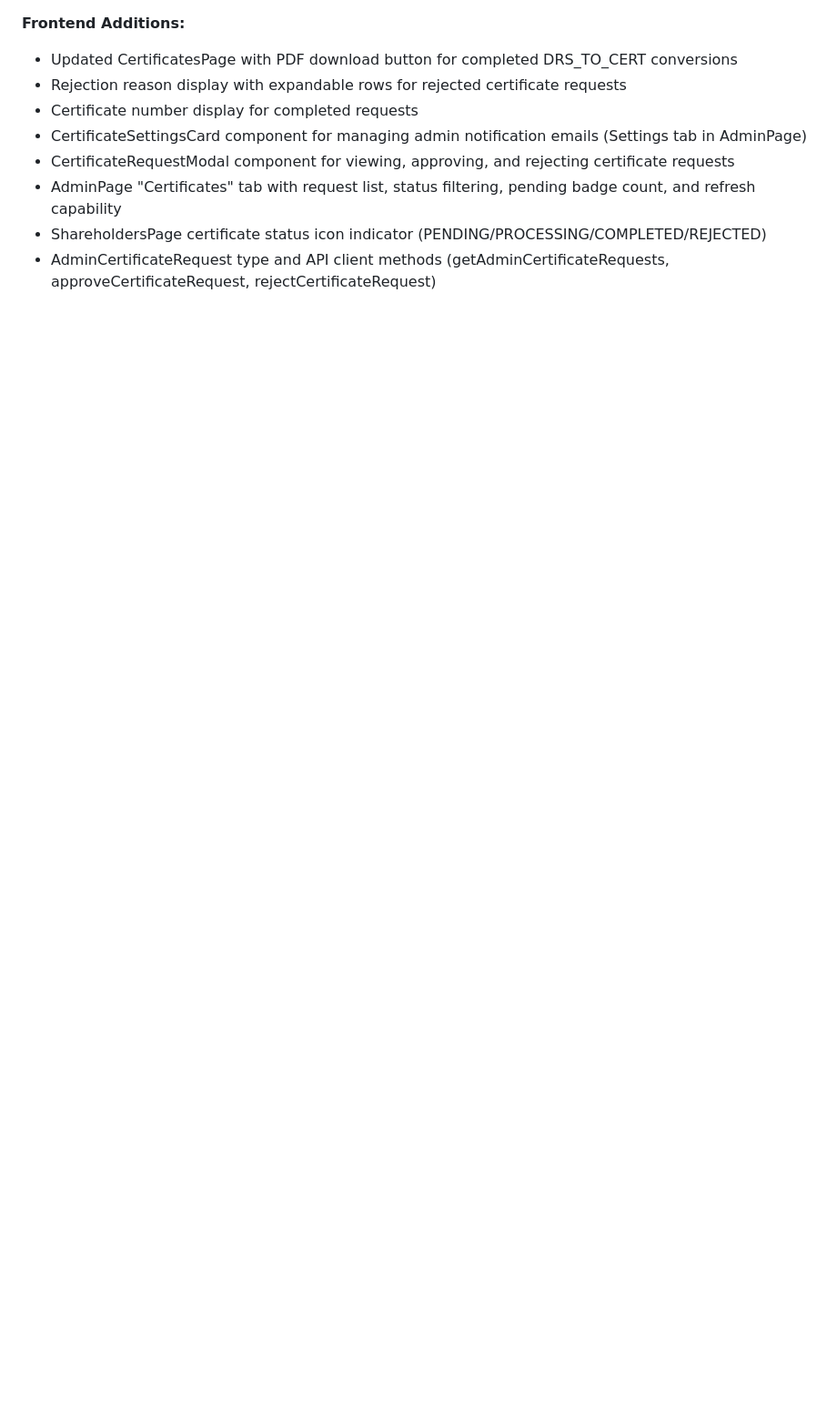
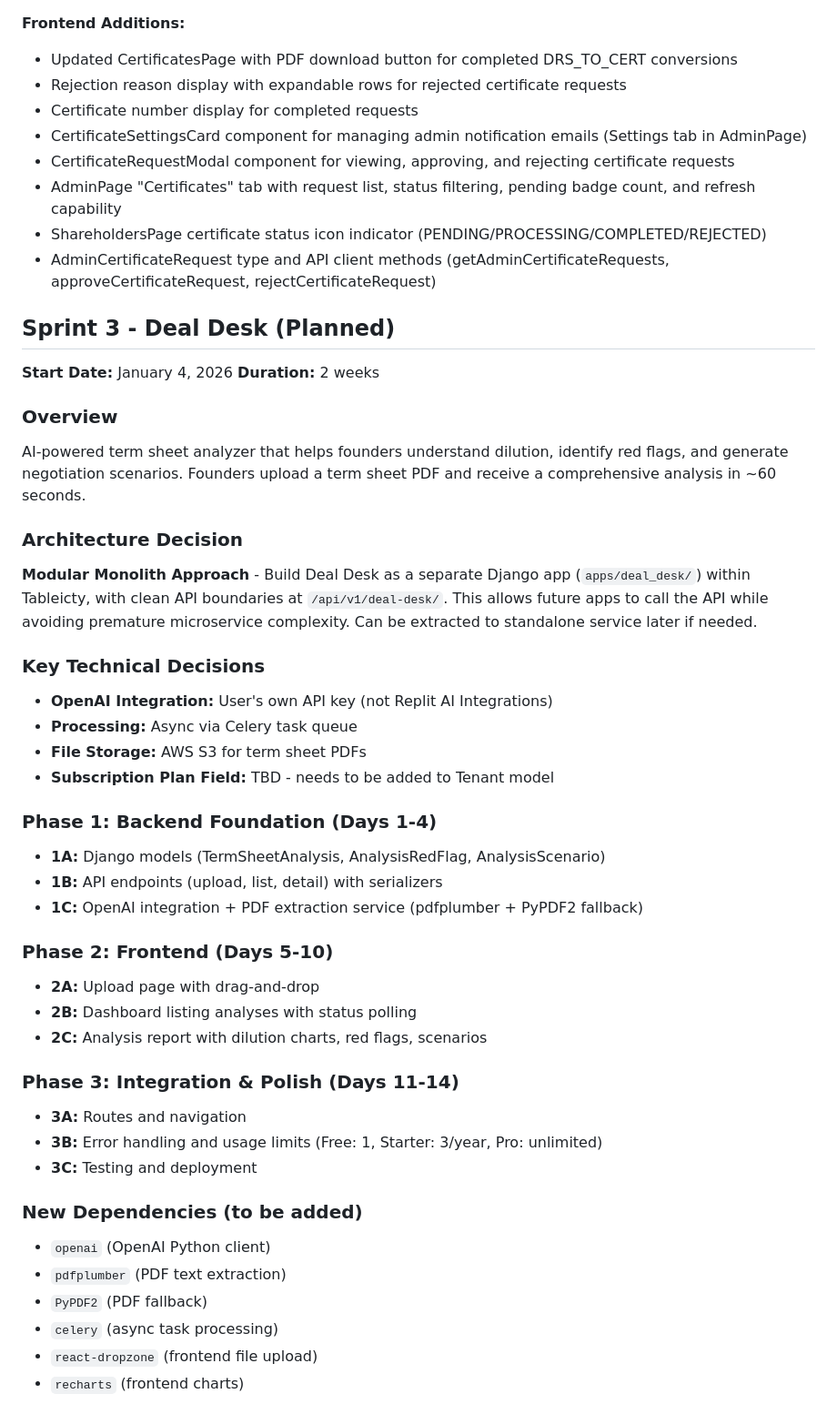
Before and after one commit to TransferAgent/tableicty, a Markdown page: replit.md, the part around the change. Shown at 91% size. GitHub-like rendering; blank space fills up the shorter version.

Commit message:
Document future Deal Desk feature and architectural decisions
Add Sprint 3 planning documentation for the Deal Desk feature, including architectural decisions, technical specifications, and phased implementation plan.

Replit-Commit-Author: Agent
Replit-Commit-Session-Id: 971d4530-15fc-42f7-992b-22eaf6868927
Replit-Commit-Checkpoint-Type: full_checkpoint
Replit-Commit-Event-Id: 96d452e2-97c0-4ec8-89e1-ed30ea377d28
Replit-Commit-Screenshot-Url: https://storage.googleapis.com/screenshot-production-us-central1/87ad254a-d3ef-46e2-bcb9-42be53abc07c/971d4530-15fc-42f7-992b-22eaf6868927/rg0h65j

```diff
--- a/replit.md
+++ b/replit.md
@@ -95,3 +95,43 @@ The system is built on a Python 3.11/Django 4.2 LTS backend with Django REST Fra
 - AdminPage "Certificates" tab with request list, status filtering, pending badge count, and refresh capability
 - ShareholdersPage certificate status icon indicator (PENDING/PROCESSING/COMPLETED/REJECTED)
 - AdminCertificateRequest type and API client methods (getAdminCertificateRequests, approveCertificateRequest, rejectCertificateRequest)
+
+## Sprint 3 - Deal Desk (Planned)
+
+**Start Date:** January 4, 2026
+**Duration:** 2 weeks
+
+### Overview
+AI-powered term sheet analyzer that helps founders understand dilution, identify red flags, and generate negotiation scenarios. Founders upload a term sheet PDF and receive a comprehensive analysis in ~60 seconds.
+
+### Architecture Decision
+**Modular Monolith Approach** - Build Deal Desk as a separate Django app (`apps/deal_desk/`) within Tableicty, with clean API boundaries at `/api/v1/deal-desk/`. This allows future apps to call the API while avoiding premature microservice complexity. Can be extracted to standalone service later if needed.
+
+### Key Technical Decisions
+- **OpenAI Integration:** User's own API key (not Replit AI Integrations)
+- **Processing:** Async via Celery task queue
+- **File Storage:** AWS S3 for term sheet PDFs
+- **Subscription Plan Field:** TBD - needs to be added to Tenant model
+
+### Phase 1: Backend Foundation (Days 1-4)
+- **1A:** Django models (TermSheetAnalysis, AnalysisRedFlag, AnalysisScenario)
+- **1B:** API endpoints (upload, list, detail) with serializers
+- **1C:** OpenAI integration + PDF extraction service (pdfplumber + PyPDF2 fallback)
+
+### Phase 2: Frontend (Days 5-10)
+- **2A:** Upload page with drag-and-drop
+- **2B:** Dashboard listing analyses with status polling
+- **2C:** Analysis report with dilution charts, red flags, scenarios
+
+### Phase 3: Integration & Polish (Days 11-14)
+- **3A:** Routes and navigation
+- **3B:** Error handling and usage limits (Free: 1, Starter: 3/year, Pro: unlimited)
+- **3C:** Testing and deployment
+
+### New Dependencies (to be added)
+- `openai` (OpenAI Python client)
+- `pdfplumber` (PDF text extraction)
+- `PyPDF2` (PDF fallback)
+- `celery` (async task processing)
+- `react-dropzone` (frontend file upload)
+- `recharts` (frontend charts)
```
